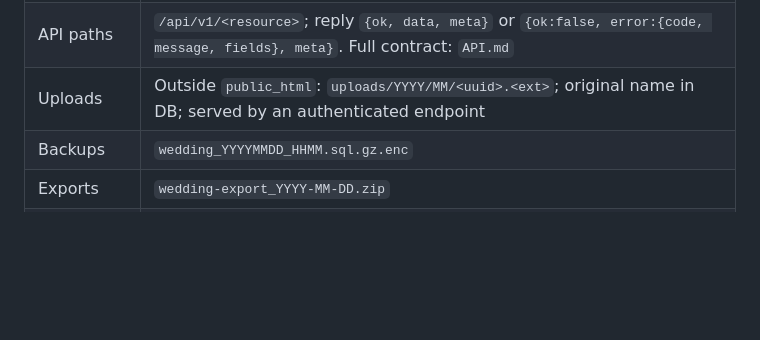
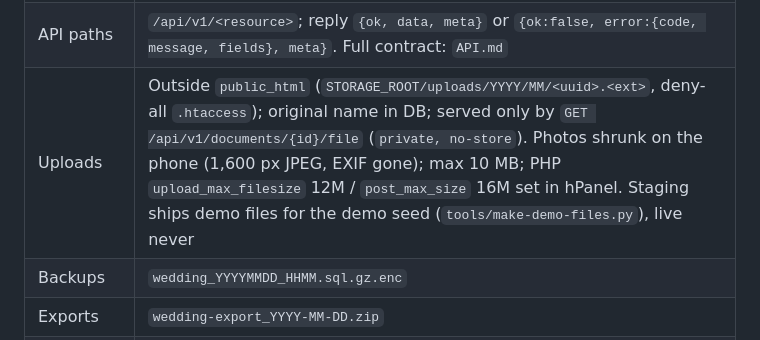
Before and after one commit to harshjha-pro/A-M, a Markdown page: docs/CONTEXT.md, the part around the change. Rendered like a GitHub page; blank space fills up the shorter version.

Commit message:
Session 10 test report (green) and CONTEXT uploads convention
Co-Authored-By: Claude Opus 5.5 <noreply@anthropic.com>
Claude-Session: https://claude.ai/code/session_01AKgD2WPS6R5vnEkNFtxq7P

```diff
--- a/docs/CONTEXT.md
+++ b/docs/CONTEXT.md
@@ -140,7 +140,7 @@ Design for the 3/5 user: one main action per screen, words beside icons.
 | Charset | `utf8mb4` / `utf8mb4_unicode_ci` everywhere (Hindi, emoji) |
 | Database design | `DATABASE.md` (tables, rules for PHP, migrations) |
 | API paths | `/api/v1/<resource>`; reply `{ok, data, meta}` or `{ok:false, error:{code, message, fields}, meta}`. Full contract: `API.md` |
-| Uploads | Outside `public_html`: `uploads/YYYY/MM/<uuid>.<ext>`; original name in DB; served by an authenticated endpoint |
+| Uploads | Outside `public_html` (`STORAGE_ROOT/uploads/YYYY/MM/<uuid>.<ext>`, deny-all `.htaccess`); original name in DB; served only by `GET /api/v1/documents/{id}/file` (`private, no-store`). Photos shrunk on the phone (1,600 px JPEG, EXIF gone); max 10 MB; PHP `upload_max_filesize` 12M / `post_max_size` 16M set in hPanel. Staging ships demo files for the demo seed (`tools/make-demo-files.py`), live never |
 | Backups | `wedding_YYYYMMDD_HHMM.sql.gz.enc` |
 | Exports | `wedding-export_YYYY-MM-DD.zip` |
 | Secrets | `.env` outside web root; never in Git or frontend |
```
Also changed, not shown: TEST-REPORT.md (+20 -20 lines).
